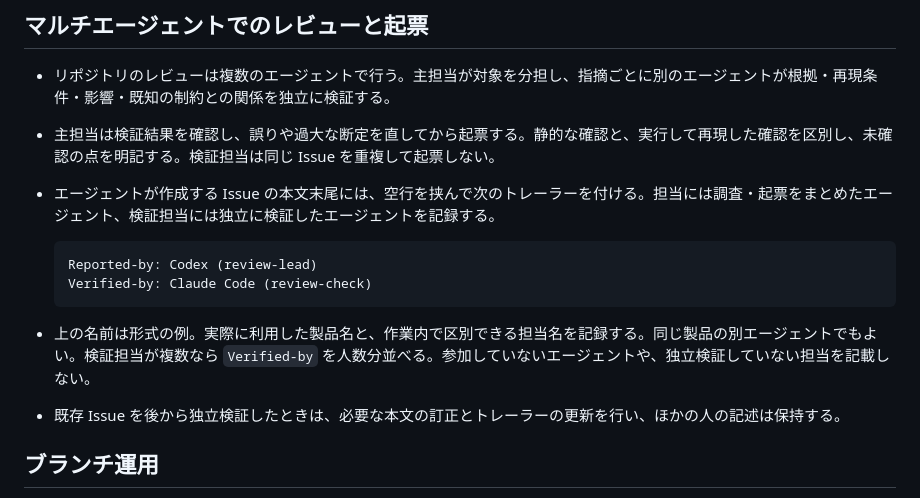
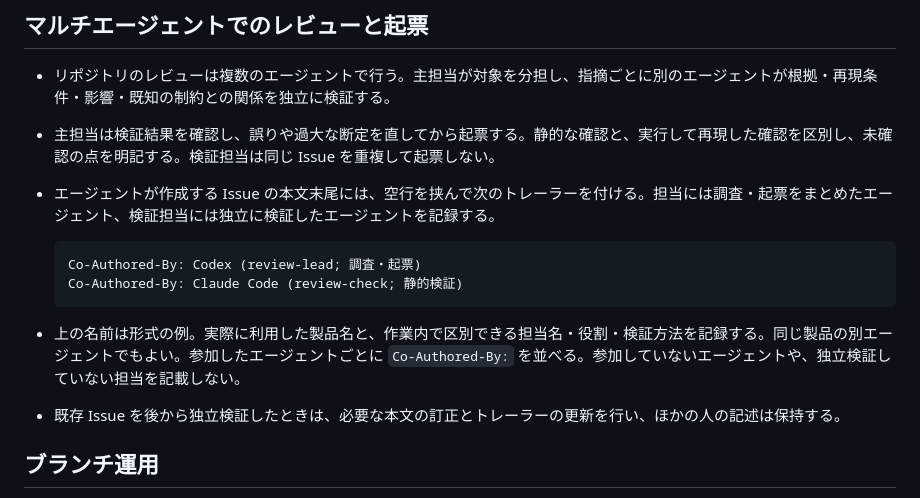
Before and after one commit to propagandist/agent-host-autoinstall, a Markdown page: CLAUDE.md, the part around the change. Drawn GitHub-style.

Commit message:
docs: Issue トレーラーを Co-Authored-By に統一

````diff
--- a/CLAUDE.md
+++ b/CLAUDE.md
@@ -95,11 +95,11 @@ docs/
 - エージェントが作成する Issue の本文末尾には、空行を挟んで次のトレーラーを付ける。担当には調査・起票をまとめたエージェント、検証担当には独立に検証したエージェントを記録する。
 
   ```text
-  Reported-by: Codex (review-lead)
-  Verified-by: Claude Code (review-check)
+  Co-Authored-By: Codex (review-lead; 調査・起票)
+  Co-Authored-By: Claude Code (review-check; 静的検証)
   ```
 
-- 上の名前は形式の例。実際に利用した製品名と、作業内で区別できる担当名を記録する。同じ製品の別エージェントでもよい。検証担当が複数なら `Verified-by` を人数分並べる。参加していないエージェントや、独立検証していない担当を記載しない。
+- 上の名前は形式の例。実際に利用した製品名と、作業内で区別できる担当名・役割・検証方法を記録する。同じ製品の別エージェントでもよい。参加したエージェントごとに `Co-Authored-By:` を並べる。参加していないエージェントや、独立検証していない担当を記載しない。
 - 既存 Issue を後から独立検証したときは、必要な本文の訂正とトレーラーの更新を行い、ほかの人の記述は保持する。
 
 ## ブランチ運用
````
